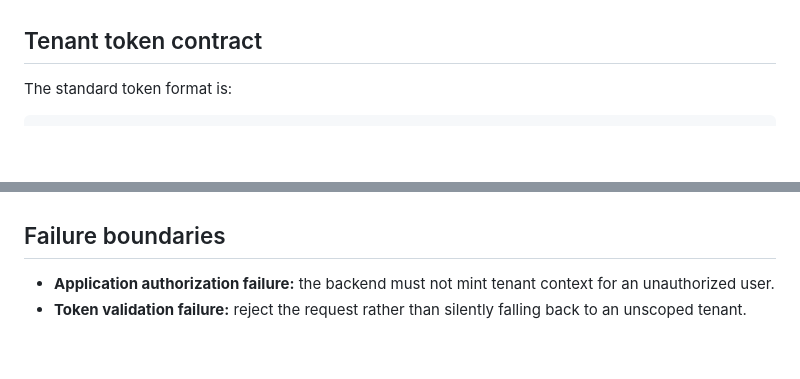
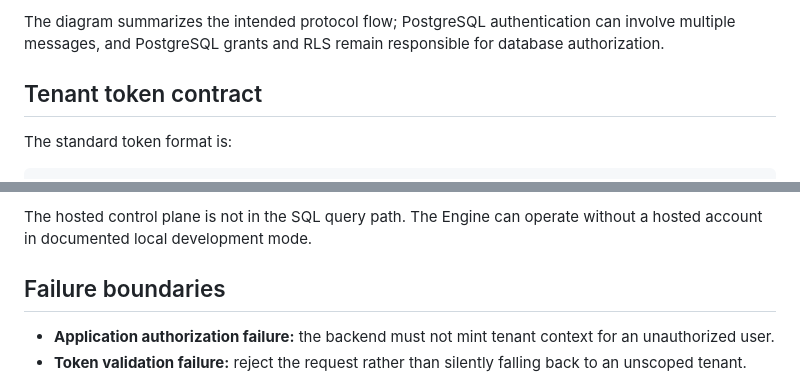
Before and after one commit to Agata-Proxima/proxima-engine, a Markdown page: docs/ARCHITECTURE.md, 2 parts joined by grey strips. GitHub-like rendering; blank space fills up the shorter version.

Commit message:
docs: complete public Engine protocol and trust-boundary diagrams

```diff
--- a/docs/ARCHITECTURE.md
+++ b/docs/ARCHITECTURE.md
@@ -27,3 +55,4 @@ The Engine does not pool and retarget one physical PostgreSQL session between te
+The diagram summarizes the intended protocol flow; PostgreSQL authentication can involve multiple messages, and PostgreSQL grants and RLS remain responsible for database authorization.
 
 ## Tenant token contract
 
@@ -94,3 +138,5 @@ The private hosted Cloud and the public Engine have separate responsibilities. T
+The hosted control plane is not in the SQL query path. The Engine can operate without a hosted account in documented local development mode.
+
 ## Failure boundaries
 
 - **Application authorization failure:** the backend must not mint tenant context for an unauthorized user.
```
Also changed, not shown: other parts of docs/ARCHITECTURE.md (+43 -0 lines).
